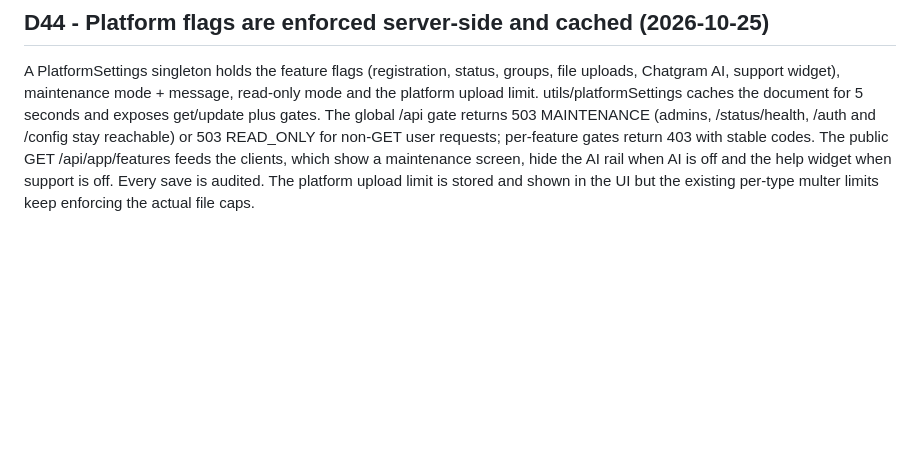
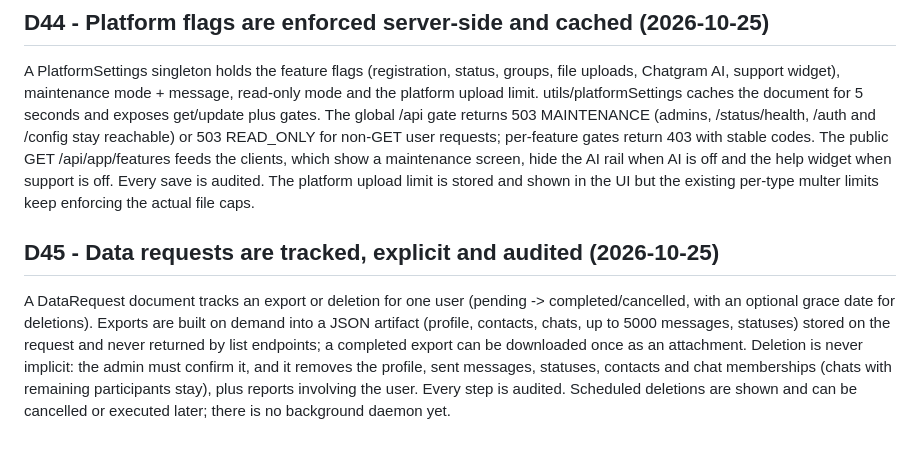
Before and after one commit to wolfrax460/chatgram, a Markdown page: docs/decisions.md, the part around the change. Drawn GitHub-style; blank space fills up the shorter version.

```diff
--- a/docs/decisions.md
+++ b/docs/decisions.md
@@ -727,3 +727,14 @@ codes. The public GET /api/app/features feeds the clients, which show a maintena
 AI rail when AI is off and the help widget when support is off. Every save is audited. The platform
 upload limit is stored and shown in the UI but the existing per-type multer limits keep enforcing
 the actual file caps.
+
+## D45 - Data requests are tracked, explicit and audited (2026-10-25)
+
+A DataRequest document tracks an export or deletion for one user (pending -> completed/cancelled,
+with an optional grace date for deletions). Exports are built on demand into a JSON artifact (profile,
+contacts, chats, up to 5000 messages, statuses) stored on the request and never returned by list
+endpoints; a completed export can be downloaded once as an attachment. Deletion is never implicit:
+the admin must confirm it, and it removes the profile, sent messages, statuses, contacts and chat
+memberships (chats with remaining participants stay), plus reports involving the user. Every step is
+audited. Scheduled deletions are shown and can be cancelled or executed later; there is no background
+daemon yet.
```
Also changed, not shown: docs/deploy.md (+2 -0 lines), docs/progress.md (+9 -0 lines).
